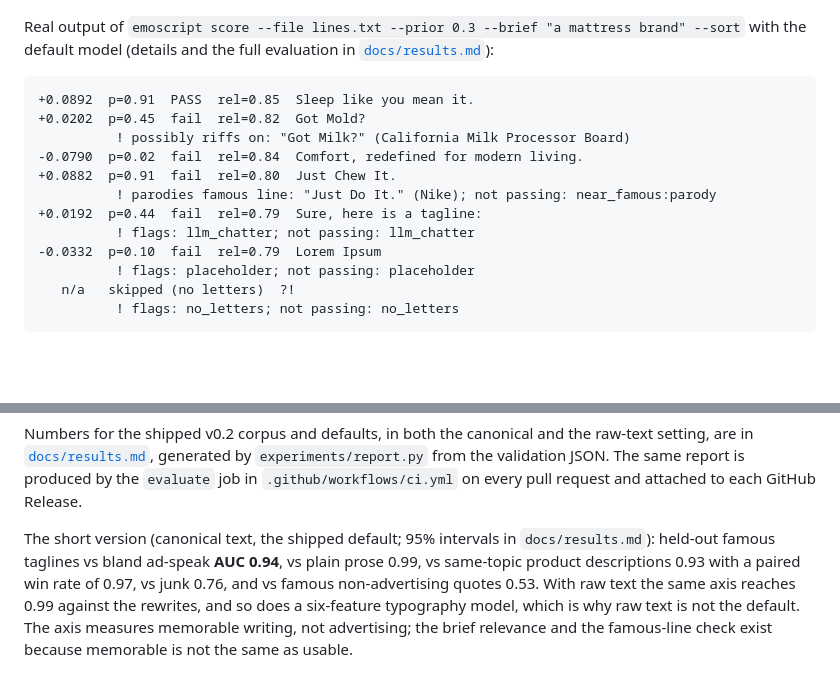
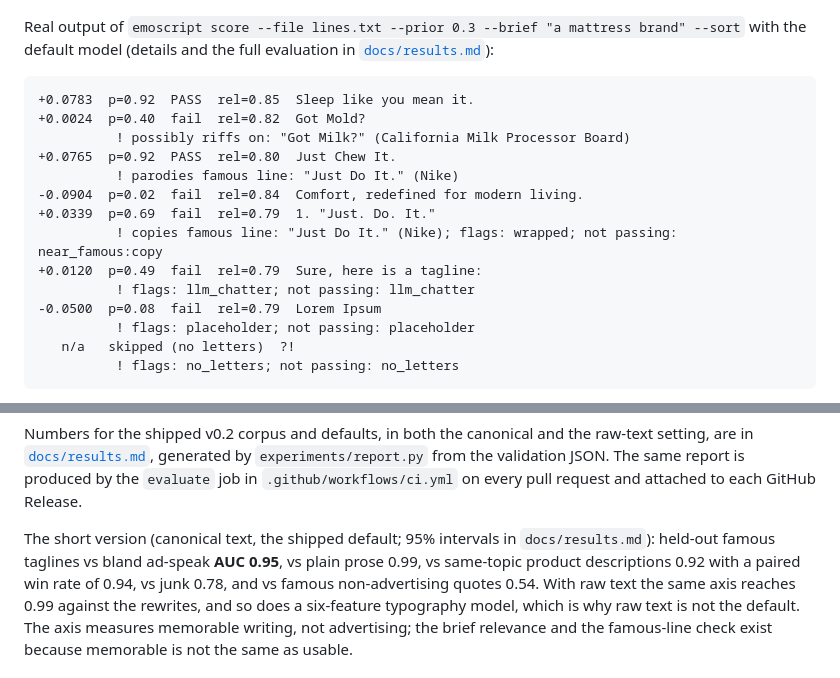
Before and after one commit to tasuku-kobayashi/emoscript, a Markdown page: README.md, 2 parts joined by grey strips. GitHub-like rendering; blank space fills up the shorter version.

````diff
--- a/README.md
+++ b/README.md
@@ -114,15 +114,17 @@ with the default model (details and the full evaluation in
 [`docs/results.md`](docs/results.md)):
 
 ```
-+0.0892  p=0.91  PASS  rel=0.85  Sleep like you mean it.
-+0.0202  p=0.45  fail  rel=0.82  Got Mold?
++0.0783  p=0.92  PASS  rel=0.85  Sleep like you mean it.
++0.0024  p=0.40  fail  rel=0.82  Got Mold?
           ! possibly riffs on: "Got Milk?" (California Milk Processor Board)
--0.0790  p=0.02  fail  rel=0.84  Comfort, redefined for modern living.
-+0.0882  p=0.91  fail  rel=0.80  Just Chew It.
-          ! parodies famous line: "Just Do It." (Nike); not passing: near_famous:parody
-+0.0192  p=0.44  fail  rel=0.79  Sure, here is a tagline:
++0.0765  p=0.92  PASS  rel=0.80  Just Chew It.
+          ! parodies famous line: "Just Do It." (Nike)
+-0.0904  p=0.02  fail  rel=0.84  Comfort, redefined for modern living.
++0.0339  p=0.69  fail  rel=0.79  1. "Just. Do. It."
+          ! copies famous line: "Just Do It." (Nike); flags: wrapped; not passing: near_famous:copy
++0.0120  p=0.49  fail  rel=0.79  Sure, here is a tagline:
           ! flags: llm_chatter; not passing: llm_chatter
--0.0332  p=0.10  fail  rel=0.79  Lorem Ipsum
+-0.0500  p=0.08  fail  rel=0.79  Lorem Ipsum
           ! flags: placeholder; not passing: placeholder
    n/a   skipped (no letters)  ?!
           ! flags: no_letters; not passing: no_letters
@@ -209,9 +211,9 @@ produced by the `evaluate` job in `.github/workflows/ci.yml` on every pull
 request and attached to each GitHub Release.
 
 The short version (canonical text, the shipped default; 95% intervals in
-`docs/results.md`): held-out famous taglines vs bland ad-speak **AUC 0.94**,
-vs plain prose 0.99, vs same-topic product descriptions 0.93 with a paired
-win rate of 0.97, vs junk 0.76, and vs famous non-advertising quotes 0.53.
+`docs/results.md`): held-out famous taglines vs bland ad-speak **AUC 0.95**,
+vs plain prose 0.99, vs same-topic product descriptions 0.92 with a paired
+win rate of 0.94, vs junk 0.78, and vs famous non-advertising quotes 0.54.
 With raw text the same axis reaches 0.99 against the rewrites, and so does a
 six-feature typography model, which is why raw text is not the default. The
 axis measures memorable writing, not advertising; the brief relevance and the
````
Also changed, not shown: docs/results.md (+48 -44 lines).
